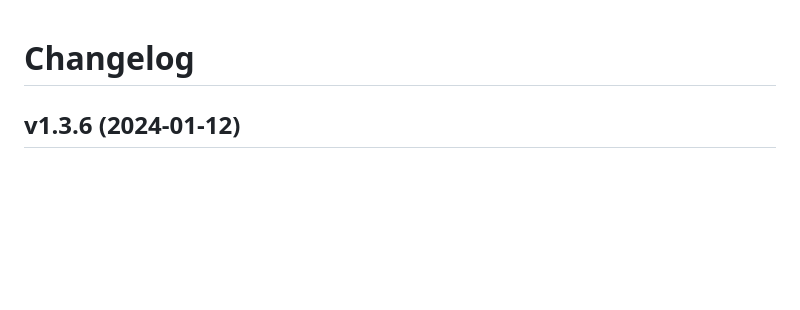
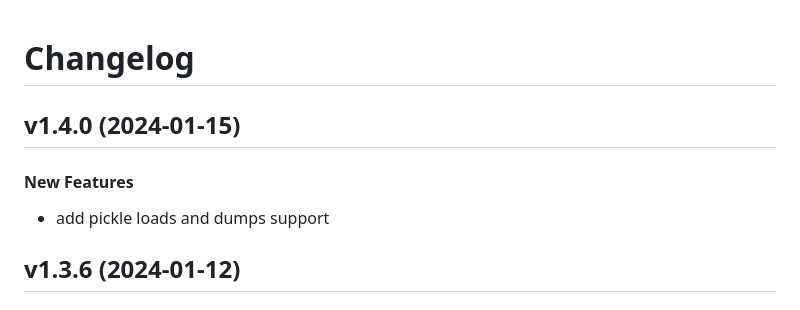
Before and after one commit to matt-manes/pathier, a Markdown page: CHANGELOG.md, the part around the change. GitHub-like rendering; blank space fills up the shorter version.

Commit message:
chore: update changelog

```diff
--- a/CHANGELOG.md
+++ b/CHANGELOG.md
@@ -1,4 +1,11 @@
 # Changelog
+
+## v1.4.0 (2024-01-15)
+
+#### New Features
+
+* add pickle loads and dumps support
+
 
 ## v1.3.6 (2024-01-12)
 
```
